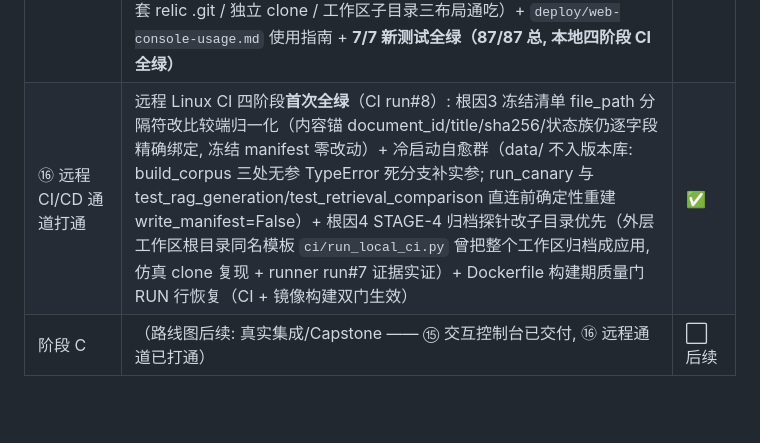
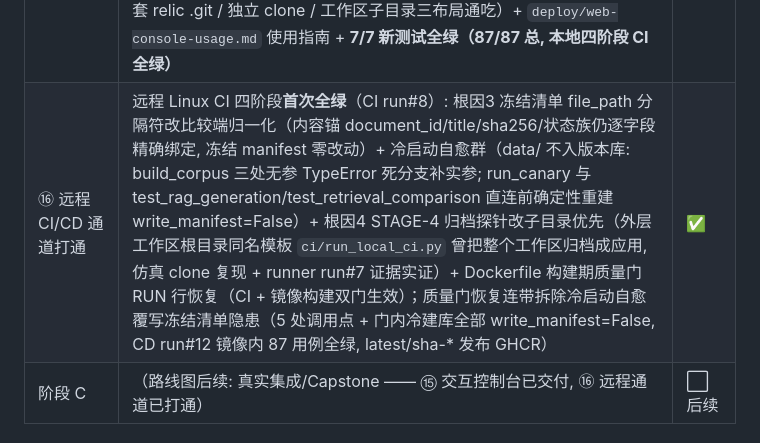
Before and after one commit to LaoPi0169/sunroof-diagnosis, a Markdown page: sunroof-diagnosis/README.md, the part around the change. Drawn GitHub-style; blank space fills up the shorter version.

Commit message:
docs(evidence): 节点16 终态记录 - 根因5 证据链 + CD run#12 镜像内 87 用例全绿 (latest/sha-* 发布 GHCR)
教训入册: 自愈/重建类验证自此以冻结物 raw sha256 前后对照为标准回归检查 (此前只断言测试全绿, 未断言冻结物逐字节未动)。

```diff
--- a/sunroof-diagnosis/README.md
+++ b/sunroof-diagnosis/README.md
@@ -17,7 +17,7 @@
 | ⑨-⑫ 只读 RAG 收官 + MCP 工具周（W12-15） | `generation/`（门控决策树 + 抽取式替身 + unseal-once 评测器）+ `week-12/rag-per-case-results-v1.jsonl`（60 例解封一次，状态门 60/60，L5=1.0/L6=28/28/L7=0）+ `week-12/rag-evaluation-report-v1.md`·`decision-memo-03.md`（继续但冻结）+ `mcptool/`（只读 case.lookup_context@1 四级鉴权 + 受控写 ticket.create@1 单一规范化/结构化审批/幂等/独立核验）+ `mcptool/run_fixtures.py`（R5+W5 全过, 效果对账恰 1）+ `week-15/attack-cases-v1.md` 7 攻击卡全部防御成立 + `specs/mission-week-12-18.md` | ✅ |
 | ⑬-⑭ 可观测 + 降级 + 值守交接（W16-18，最终交付） | `mcptool/telemetry.py`（TaskTrace 九阶段/终态分类 v1.1/SLI 三口径独立/span 脱敏自检）+ `mcptool/run_canary.py`（60 例重考 CONSISTENT 零漂移）+ `mcptool/kill_switch.py`（封闭枚举+追加审计+无因拒绝）+ 降级门（权限判定优先于降级, action_preview 0 效果审批不消耗）+ `week-17/degradation-drill-evidence-v1.jsonl` + **`workbench_handoff/`（端口 8018 双角色交互工作台: 业务用户问答/工具/受控写全流程, 管理员开关/回滚/审计/金丝雀/重置, 403 强制, 口令零出现）** + `start_workbench_handoff.bat` | ✅ |
 | ⑮ 交互控制台（阶段 C 起步） | `application/static/console.html`（单文件零框架控制台: 身份卡 + RAG 问答/规格核对/任务工作台三面板, 页面零令牌字面量）+ `application/main.py` 追加端点 `GET /`→`/ui`·`/ui`·`/api/v1/session/whoami`·`POST /api/v1/rag/answer`·`/api/v1/rag/corpus-meta`（仅追加能力, 不改既有端点语义）+ `application/rag.py`（语料缺库确定性重建, write_manifest=False 不碰冻结 manifest）+ `start_web_console.bat`（8000 防呆启动器）+ `ci/run_local_ci.py` STAGE-4 布局自适配（嵌套 relic .git / 独立 clone / 工作区子目录三布局通吃）+ `deploy/web-console-usage.md` 使用指南 + **7/7 新测试全绿（87/87 总, 本地四阶段 CI 全绿）** | ✅ |
-| ⑯ 远程 CI/CD 通道打通 | 远程 Linux CI 四阶段**首次全绿**（CI run#8）: 根因3 冻结清单 file_path 分隔符改比较端归一化（内容锚 document_id/title/sha256/状态族仍逐字段精确绑定, 冻结 manifest 零改动）+ 冷启动自愈群（data/ 不入版本库: build_corpus 三处无参 TypeError 死分支补实参; run_canary 与 test_rag_generation/test_retrieval_comparison 直连前确定性重建 write_manifest=False）+ 根因4 STAGE-4 归档探针改子目录优先（外层工作区根目录同名模板 `ci/run_local_ci.py` 曾把整个工作区归档成应用, 仿真 clone 复现 + runner run#7 证据实证）+ Dockerfile 构建期质量门 RUN 行恢复（CI + 镜像构建双门生效） | ✅ |
+| ⑯ 远程 CI/CD 通道打通 | 远程 Linux CI 四阶段**首次全绿**（CI run#8）: 根因3 冻结清单 file_path 分隔符改比较端归一化（内容锚 document_id/title/sha256/状态族仍逐字段精确绑定, 冻结 manifest 零改动）+ 冷启动自愈群（data/ 不入版本库: build_corpus 三处无参 TypeError 死分支补实参; run_canary 与 test_rag_generation/test_retrieval_comparison 直连前确定性重建 write_manifest=False）+ 根因4 STAGE-4 归档探针改子目录优先（外层工作区根目录同名模板 `ci/run_local_ci.py` 曾把整个工作区归档成应用, 仿真 clone 复现 + runner run#7 证据实证）+ Dockerfile 构建期质量门 RUN 行恢复（CI + 镜像构建双门生效）；质量门恢复连带拆除冷启动自愈覆写冻结清单隐患（5 处调用点 + 门内冷建库全部 write_manifest=False, CD run#12 镜像内 87 用例全绿, latest/sha-* 发布 GHCR） | ✅ |
 | 阶段 C | （路线图后续: 真实集成/Capstone —— ⑮ 交互控制台已交付, ⑯ 远程通道已打通） | ⬜ 后续 |
 
 ## 架构（阶段 A 节点 ②③④⑤ 落地部分）
```
Also changed, not shown: sunroof-diagnosis/ci-evidence.md (+18 -0 lines).
